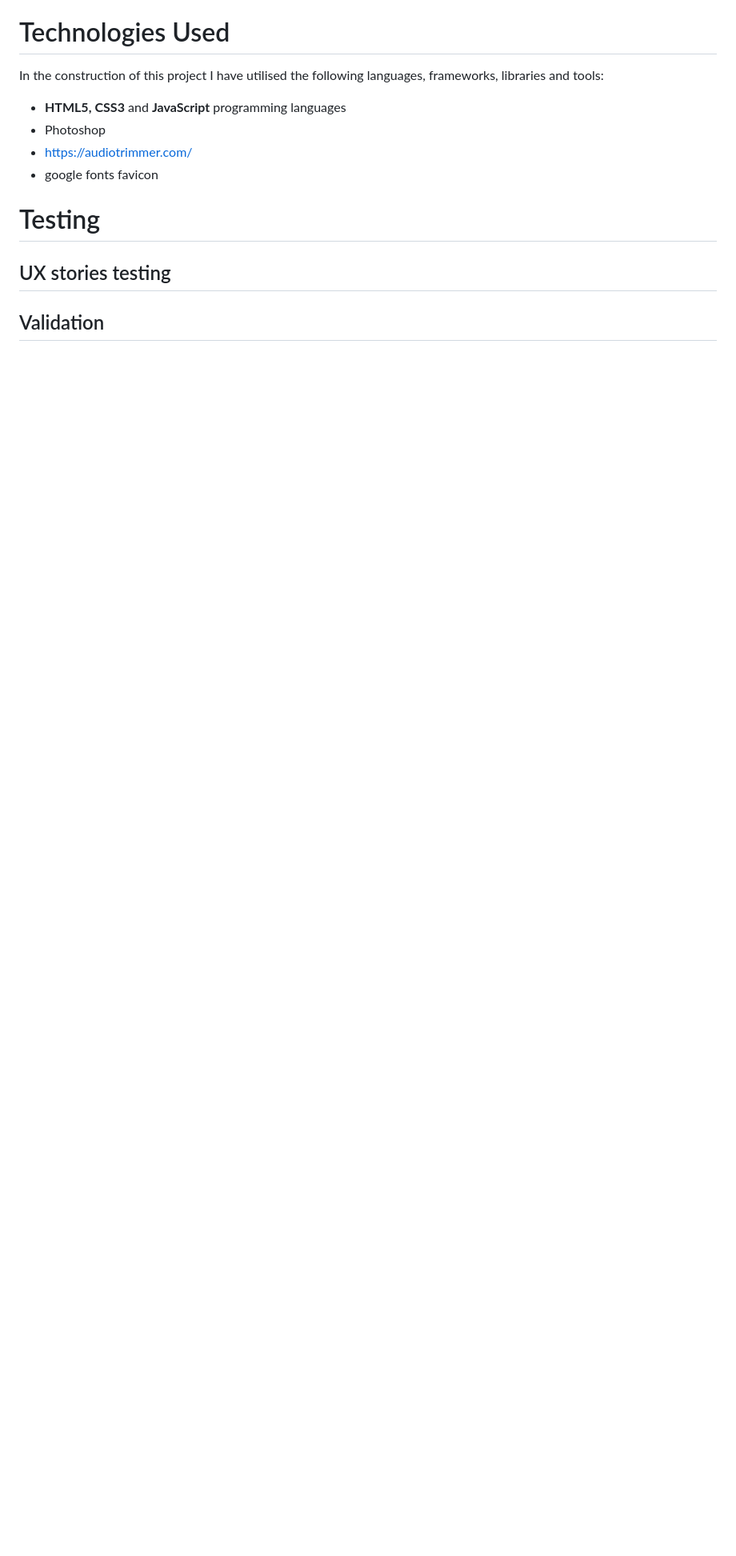
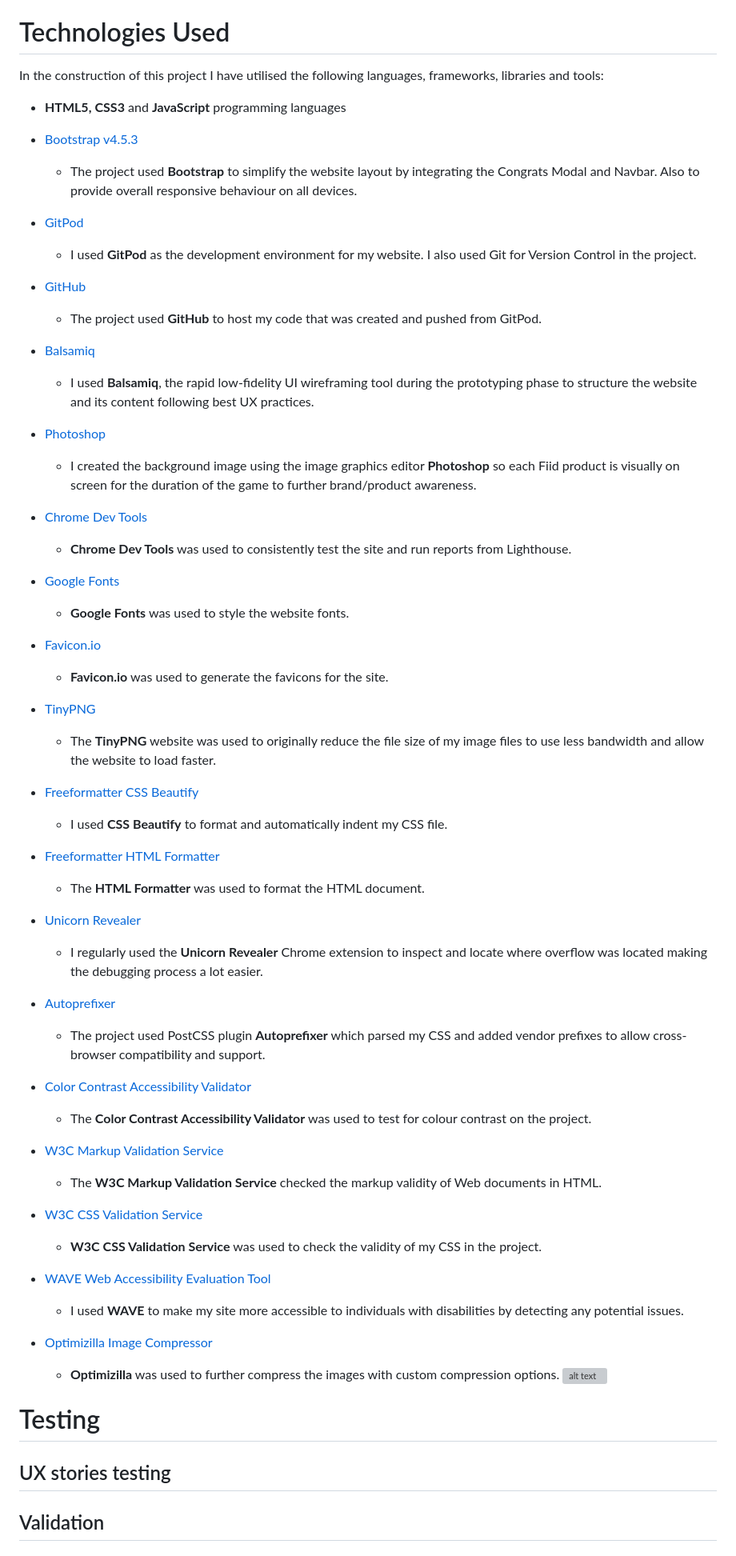
Before and after one commit to natashaclerkin/fiid-memory-game-MS2, a Markdown page: README.md, the part around one of its changes. Shown at 80% size. Drawn GitHub-style; blank space fills up the shorter version; grey boxes are pictures that could not be loaded.

```diff
--- a/README.md
+++ b/README.md
@@ -86,10 +86,49 @@ Due to time restraints, I was unable to include the following features but hope
 
 In the construction of this project I have utilised the following languages, frameworks, libraries and tools:
 - **HTML5,** **CSS3** and **JavaScript** programming languages
-- Photoshop
-- https://audiotrimmer.com/
-- google fonts
-favicon
+- [Bootstrap v4.5.3](https://getbootstrap.com)
+    - The project used **Bootstrap** to simplify the website layout by integrating the Congrats Modal and Navbar. Also to provide overall responsive behaviour on all devices.
+- [GitPod](https://www.gitpod.io/)
+    - I used **GitPod** as the development environment for my website. I also used Git for Version Control in the project.
+- [GitHub](https://www.github.com/)
+    - The project used **GitHub** to host my code that was created and pushed from GitPod.
+- [Balsamiq](https://balsamiq.com/)
+    - I used **Balsamiq**, the rapid low-fidelity UI wireframing tool during the prototyping phase to structure the website and its content following best UX practices.
+- [Photoshop](https://www.photoshop.com)
+    - I created the background image using the image graphics editor **Photoshop** so each Fiid product is visually on screen for the duration of the game to further brand/product awareness.
+- [Chrome Dev Tools](https://developers.google.com/web/tools/chrome-devtools)
+    - **Chrome Dev Tools** was used to consistently test the site and run reports from Lighthouse.
+- [Google Fonts](https://getbootstrap.com)
+    - **Google Fonts** was used to style the website fonts.
+- [Favicon.io](https://favicon.io/)
+    - **Favicon.io** was used to generate the favicons for the site.
+
+- [TinyPNG](https://tinypng.com)
+    - The **TinyPNG** website was used to originally reduce the file size of my image files to use less bandwidth and allow the website to load faster.
+- [Freeformatter CSS Beautify](https://www.freeformatter.com/css-beautifier.html)
+    - I used **CSS Beautify** to format and automatically indent my CSS file.
+- [Freeformatter HTML Formatter](https://www.freeformatter.com/html-formatter.html)
+    - The **HTML Formatter** was used to format the HTML document.
+- [Unicorn Revealer](https://chrome.google.com/webstore/detail/unicorn-revealer/lmlkphhdlngaicolpmaakfmhplagoaln)
+    - I regularly used the **Unicorn Revealer** Chrome extension to inspect and locate where overflow was located making the debugging process a lot easier.
+- [Autoprefixer](https://autoprefixer.github.io)
+    - The project used PostCSS plugin **Autoprefixer** which parsed my CSS and added vendor prefixes to allow cross-browser compatibility and support.
+- [Color Contrast Accessibility Validator](https://color.a11y.com/)
+    - The **Color Contrast Accessibility Validator** was used to test for colour contrast on the project.
+- [W3C Markup Validation Service](https://validator.w3.org/)
+    - The **W3C Markup Validation Service** checked the markup validity of Web documents in HTML.
+- [W3C CSS Validation Service](https://jigsaw.w3.org/css-validator/)
+    - **W3C CSS Validation Service** was used to check the validity of my CSS in the project.
+- [WAVE Web Accessibility Evaluation Tool](https://wave.webaim.org/)
+    - I used **WAVE** to make my site more accessible to individuals with disabilities by detecting any potential issues.
+- [Optimizilla Image Compressor](https://imagecompressor.com/)
+    - **Optimizilla** was used to further compress the images with custom compression options.
+    ![alt text](assets/wireframes/optimizilla.PNG "Optimizilla Image Compressor")
+
+
+
+
+
 
 # Testing
 
```
Also changed, not shown: other parts of README.md (+20 -3 lines), assets/wireframes/githubpages-1.PNG (added), assets/wireframes/githubpages-2.PNG (added), assets/wireframes/githubpages-3.PNG (added), assets/wireframes/githubpages-4.PNG (added), 2 other files.
